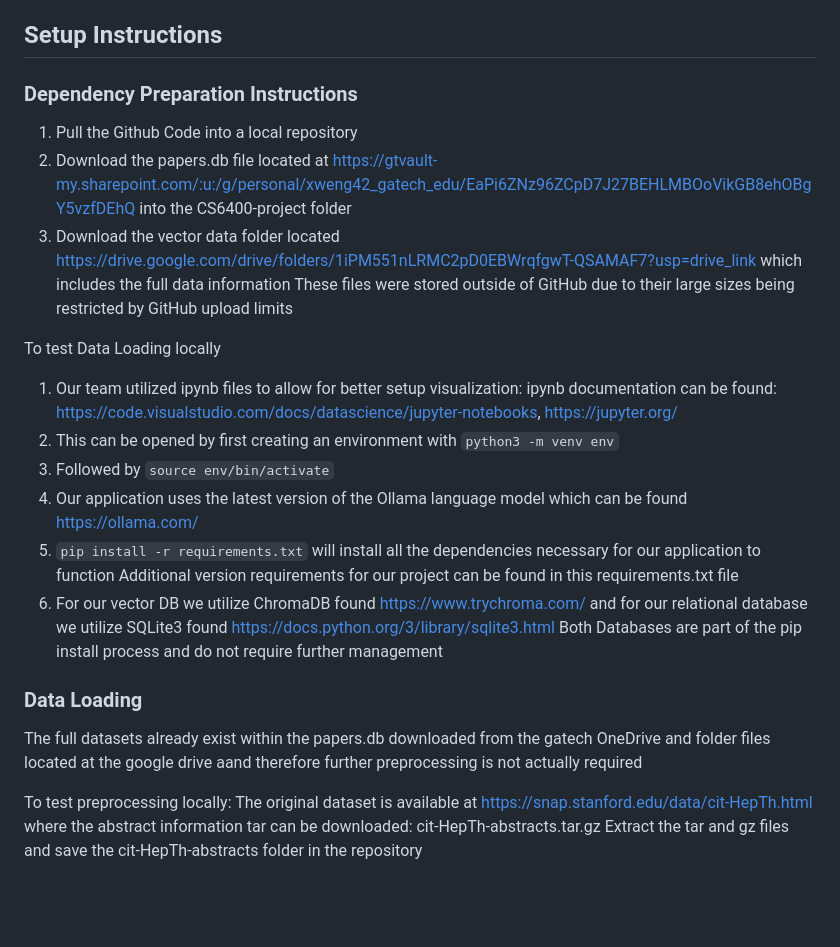
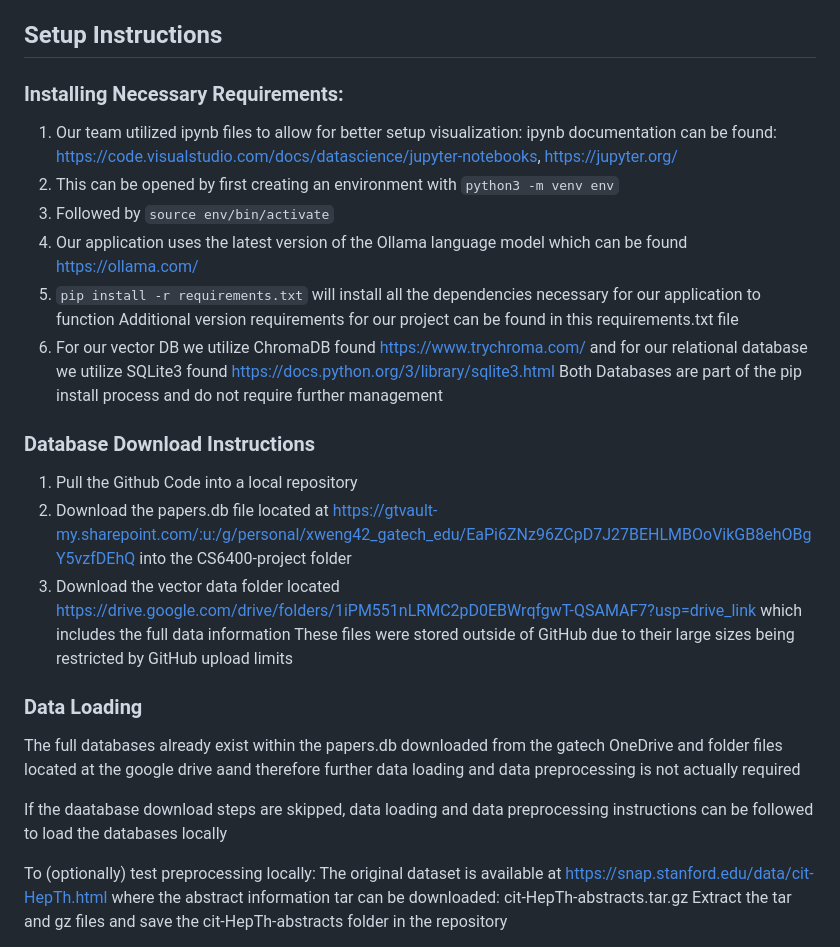
Before and after one commit to huaihuaiweng/CS6400-project, a Markdown page: README.md, the part around the change printed below. Drawn GitHub-style; blank space fills up the shorter version.

```diff
--- a/README.md
+++ b/README.md
@@ -5,14 +5,7 @@ Our project consists of two components:
 
 ## Setup Instructions
 
-### Dependency Preparation Instructions
-
-1. Pull the Github Code into a local repository
-2. Download the papers.db file located at https://gtvault-my.sharepoint.com/:u:/g/personal/xweng42_gatech_edu/EaPi6ZNz96ZCpD7J27BEHLMBOoVikGB8ehOBgY5vzfDEhQ into the CS6400-project folder
-3. Download the vector data folder located https://drive.google.com/drive/folders/1iPM551nLRMC2pD0EBWrqfgwT-QSAMAF7?usp=drive_link which includes the full data information
-   These files were stored outside of GitHub due to their large sizes being restricted by GitHub upload limits
-
-To test Data Loading locally
+### Installing Necessary Requirements:
 1. Our team utilized ipynb files to allow for better setup visualization: ipynb documentation can be found: https://code.visualstudio.com/docs/datascience/jupyter-notebooks, https://jupyter.org/
 2. This can be opened by first creating an environment with `python3 -m venv env` <br>
 3. Followed by `source env/bin/activate` <br>
@@ -22,11 +15,20 @@ To test Data Loading locally
 6. For our vector DB we utilize ChromaDB found https://www.trychroma.com/ and for our relational database we utilize SQLite3 found https://docs.python.org/3/library/sqlite3.html
    Both Databases are part of the pip install process and do not require further management
 
+### Database Download Instructions
+
+1. Pull the Github Code into a local repository
+2. Download the papers.db file located at https://gtvault-my.sharepoint.com/:u:/g/personal/xweng42_gatech_edu/EaPi6ZNz96ZCpD7J27BEHLMBOoVikGB8ehOBgY5vzfDEhQ into the CS6400-project folder
+3. Download the vector data folder located https://drive.google.com/drive/folders/1iPM551nLRMC2pD0EBWrqfgwT-QSAMAF7?usp=drive_link which includes the full data information
+   These files were stored outside of GitHub due to their large sizes being restricted by GitHub upload limits
+
 ### Data Loading
 
-The full datasets already exist within the papers.db downloaded from the gatech OneDrive and folder files located at the google drive aand therefore further preprocessing is not actually required
+The full databases already exist within the papers.db downloaded from the gatech OneDrive and folder files located at the google drive aand therefore further data loading and data preprocessing is not actually required
 
-To test preprocessing locally:
+If the daatabase download steps are skipped, data loading and data preprocessing instructions can be followed to load the databases locally
+
+To (optionally) test preprocessing locally:
 The original dataset is available at https://snap.stanford.edu/data/cit-HepTh.html where the abstract information tar can be downloaded: cit-HepTh-abstracts.tar.gz
 Extract the tar and gz files and save the cit-HepTh-abstracts folder in the
 repository
```
Also changed, not shown: other parts of README.md (+1 -0 lines).
